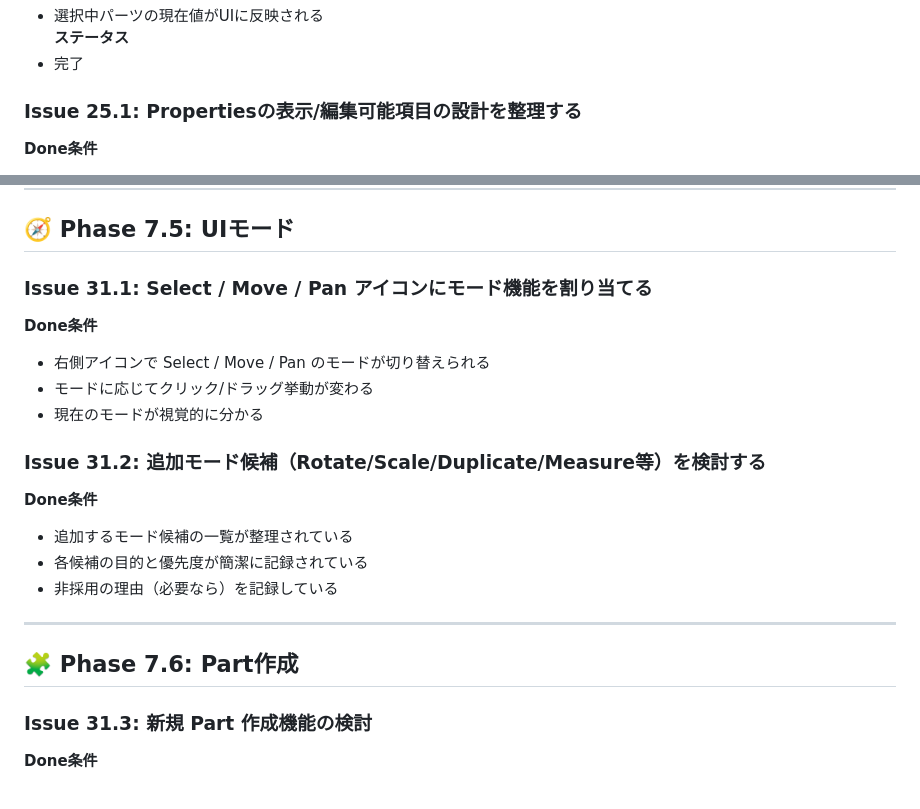
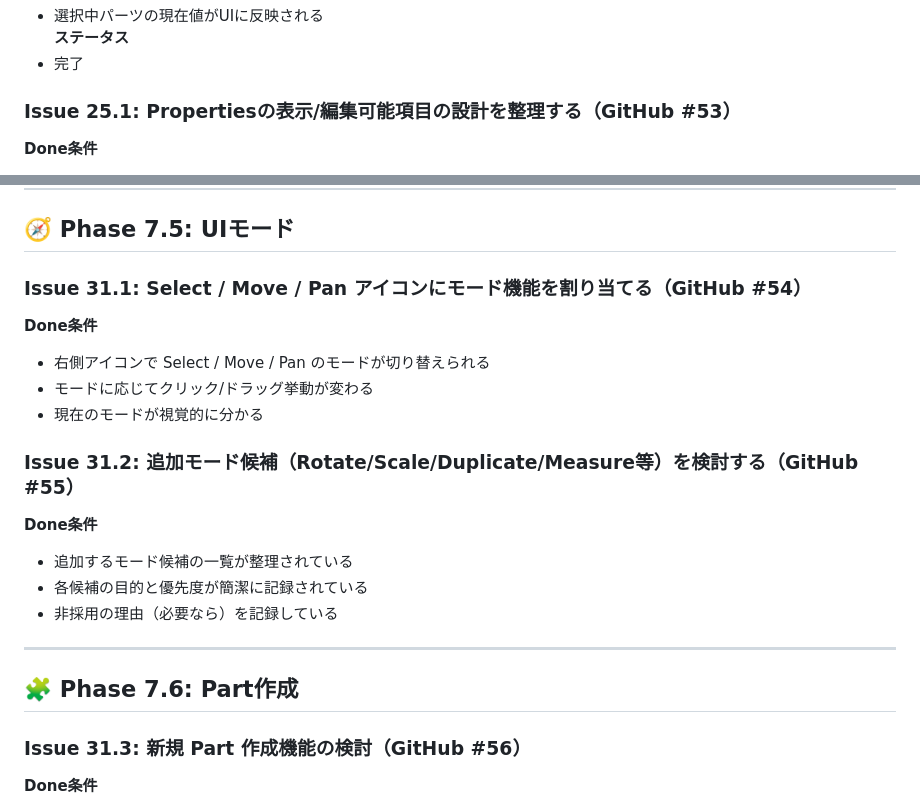
Before and after one commit to igapyon/svg-part-editor, a Markdown page: docs/ISSUE_LIST.md, 2 parts joined by grey strips. GitHub-like rendering.

Commit message:
issueとGitHubとの連携

```diff
--- a/docs/ISSUE_LIST.md
+++ b/docs/ISSUE_LIST.md
@@ -183,7 +183,7 @@
 **ステータス**
 - 完了
 
-### Issue 25.1: Propertiesの表示/編集可能項目の設計を整理する
+### Issue 25.1: Propertiesの表示/編集可能項目の設計を整理する（GitHub #53）
 **Done条件**
 - Propertiesで表示する項目一覧が決まっている
 - 各項目が「編集可能 / 表示のみ / 対象外」のいずれかに分類されている
@@ -242,13 +242,13 @@
 
 ## 🧭 Phase 7.5: UIモード
 
-### Issue 31.1: Select / Move / Pan アイコンにモード機能を割り当てる
+### Issue 31.1: Select / Move / Pan アイコンにモード機能を割り当てる（GitHub #54）
 **Done条件**
 - 右側アイコンで Select / Move / Pan のモードが切り替えられる
 - モードに応じてクリック/ドラッグ挙動が変わる
 - 現在のモードが視覚的に分かる
 
-### Issue 31.2: 追加モード候補（Rotate/Scale/Duplicate/Measure等）を検討する
+### Issue 31.2: 追加モード候補（Rotate/Scale/Duplicate/Measure等）を検討する（GitHub #55）
 **Done条件**
 - 追加するモード候補の一覧が整理されている
 - 各候補の目的と優先度が簡潔に記録されている
@@ -258,7 +258,7 @@
 
 ## 🧩 Phase 7.6: Part作成
 
-### Issue 31.3: 新規 Part 作成機能の検討
+### Issue 31.3: 新規 Part 作成機能の検討（GitHub #56）
 **Done条件**
 - 作成対象のPart種別（例: rect/circle/path など）が整理されている
 - UI導線（ツール/メニュー/ショートカット等）の案が決まっている
```
